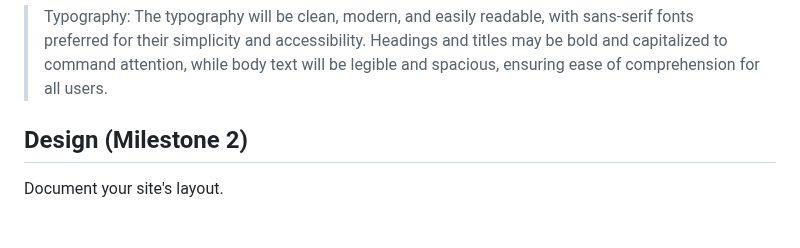
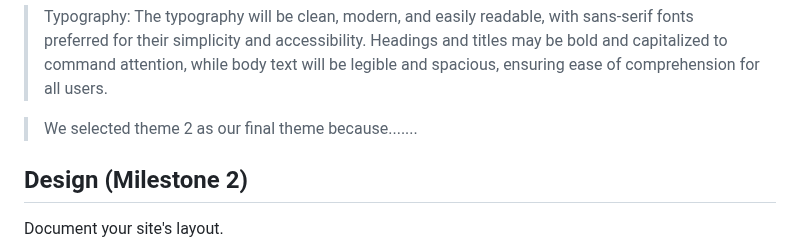
Before and after one commit to Jemimahosei/CornellSOUP, a Markdown page: design-plan/design-journey.md, the part around the change. GitHub-like rendering; blank space fills up the shorter version.

Commit message:
theme selection

```diff
--- a/design-plan/design-journey.md
+++ b/design-plan/design-journey.md
@@ -745,6 +745,12 @@ Theme idea 3: Community
 >Typography: The typography will be clean, modern, and easily readable, with sans-serif fonts preferred for their simplicity and accessibility. Headings and titles may be bold and capitalized to command attention, while body text will be legible and spacious, ensuring ease of comprehension for all users.
 
 
+
+
+>We selected theme 2 as our final theme because.......
+
+
+
 ## Design (Milestone 2)
 
 Document your site's layout.
```
